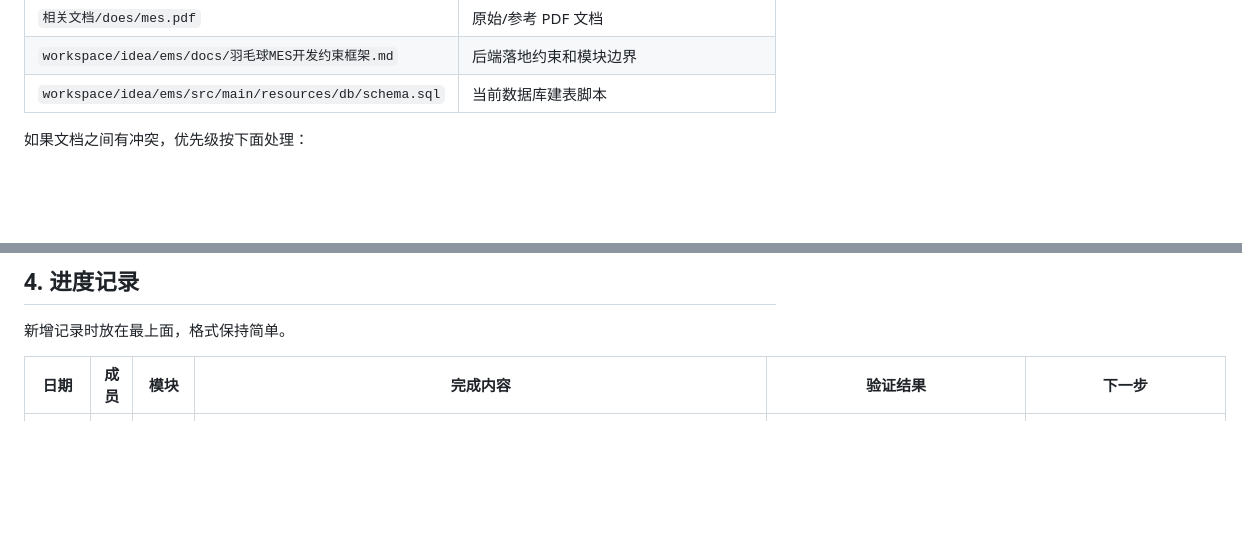
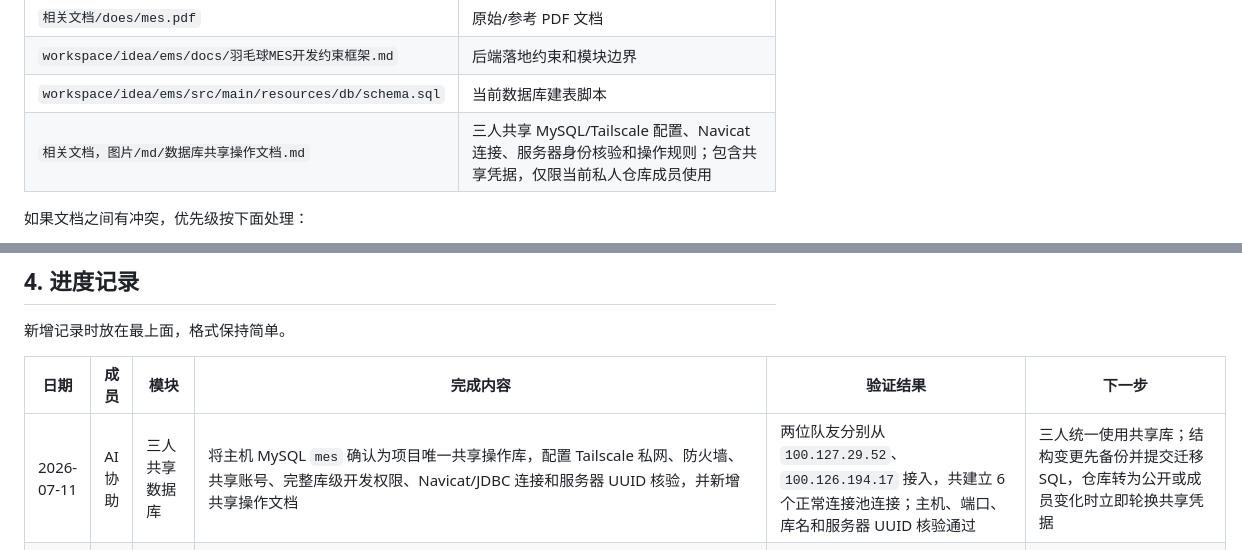
Before and after one commit to han139242/XiaoXueQi-public, a Markdown page: COLLABORATION.md, 2 parts joined by grey strips. Drawn GitHub-style; blank space fills up the shorter version.

Commit message:
docs: 添加三人共享数据库操作文档

```diff
--- a/COLLABORATION.md
+++ b/COLLABORATION.md
@@ -38,6 +38,7 @@
 | `相关文档/does/mes.pdf` | 原始/参考 PDF 文档 |
 | `workspace/idea/ems/docs/羽毛球MES开发约束框架.md` | 后端落地约束和模块边界 |
 | `workspace/idea/ems/src/main/resources/db/schema.sql` | 当前数据库建表脚本 |
+| `相关文档，图片/md/数据库共享操作文档.md` | 三人共享 MySQL/Tailscale 配置、Navicat 连接、服务器身份核验和操作规则；包含共享凭据，仅限当前私人仓库成员使用 |
 
 如果文档之间有冲突，优先级按下面处理：
 
@@ -78,6 +79,7 @@
 
 | 日期 | 成员 | 模块 | 完成内容 | 验证结果 | 下一步 |
 |---|---|---|---|---|---|
+| 2026-07-11 | AI 协助 | 三人共享数据库 | 将主机 MySQL `mes` 确认为项目唯一共享操作库，配置 Tailscale 私网、防火墙、共享账号、完整库级开发权限、Navicat/JDBC 连接和服务器 UUID 核验，并新增共享操作文档 | 两位队友分别从 `100.127.29.52`、`100.126.194.17` 接入，共建立 6 个正常连接池连接；主机、端口、库名和服务器 UUID 核验通过 | 三人统一使用共享库；结构变更先备份并提交迁移 SQL，仓库转为公开或成员变化时立即轮换共享凭据 |
 | 2026-07-11 | AI 协助 | 登录页/生产大屏视觉收敛 | 根据用户反馈，将登录页从花哨中控风格收敛为左侧深色品牌区加右侧浅色登录卡，减少圆环、强发光、抽象信号等装饰；生产大屏移除中间羽毛球图片，改为制造现场数据拓扑卡片，展示订单、任务、质检、库存节点和采集状态 | 前端 `npm run build` 通过；`git diff --check` 仅提示相关文件 LF/CRLF 换行；浏览器工具当前无可用实例，未完成自动截图复核 | 人工打开 `/login` 和 `/big-screen/production` 复核视觉，如仍不满意再按具体截图继续微调配色、密度和视觉重心 |
 | 2026-07-11 | AI 协助 | 登录页/生产大屏重做 | 登录页去掉旧大图方案，重做为黑色工业中控登录页，包含制造链路、羽毛球抽象信号、演示账号提示和统一深色登录卡；生产大屏重做为指挥中心布局，统一顶部状态条、KPI 条、中央制造链路、趋势图、质量/设备/风险/AI/系统面板，整体贴合当前黑色主题和工业蓝质感 | `npm run build` 通过；静态检查确认两页仅保留单一 template/style 且无旧登录样式残留；`git diff --check` 仅有 Windows 换行提示；内置浏览器不可用，未完成自动截图复核 | 人工打开 `/login` 和 `/big-screen/production` 检查视觉；如还不满意，按截图标注继续针对间距、配色、密度和视觉重心微调 |
 | 2026-07-11 | AI 协助 | AI 登录态联调 | 在本机真实 MySQL `mes.sys_user` 补充 `admin/123456` 演示账号；启动后端 8088，完成 JWT 登录、AI 状态、普通问答、首页看板解读和模块建议真实调用；发现首页解读耗时超过前端通用 15s 超时后，将 AI 生成接口前端超时调整为 60s | 后端真实接口联调通过：登录、`/api/ai/status`、`chat`、`dashboard-insight`、`module-suggestion` 均返回成功；Vite 前端代理 `/api` 登录、AI 状态和 AI 问答通过；前端 `npm run build` 通过；内置浏览器不可用，未完成自动点击 AI 抽屉截图 | 人工在浏览器用 `admin/123456` 登录，点击顶部 AI 助手验证抽屉交互；真实业务数据补齐后再验看板解读质量 |
```
